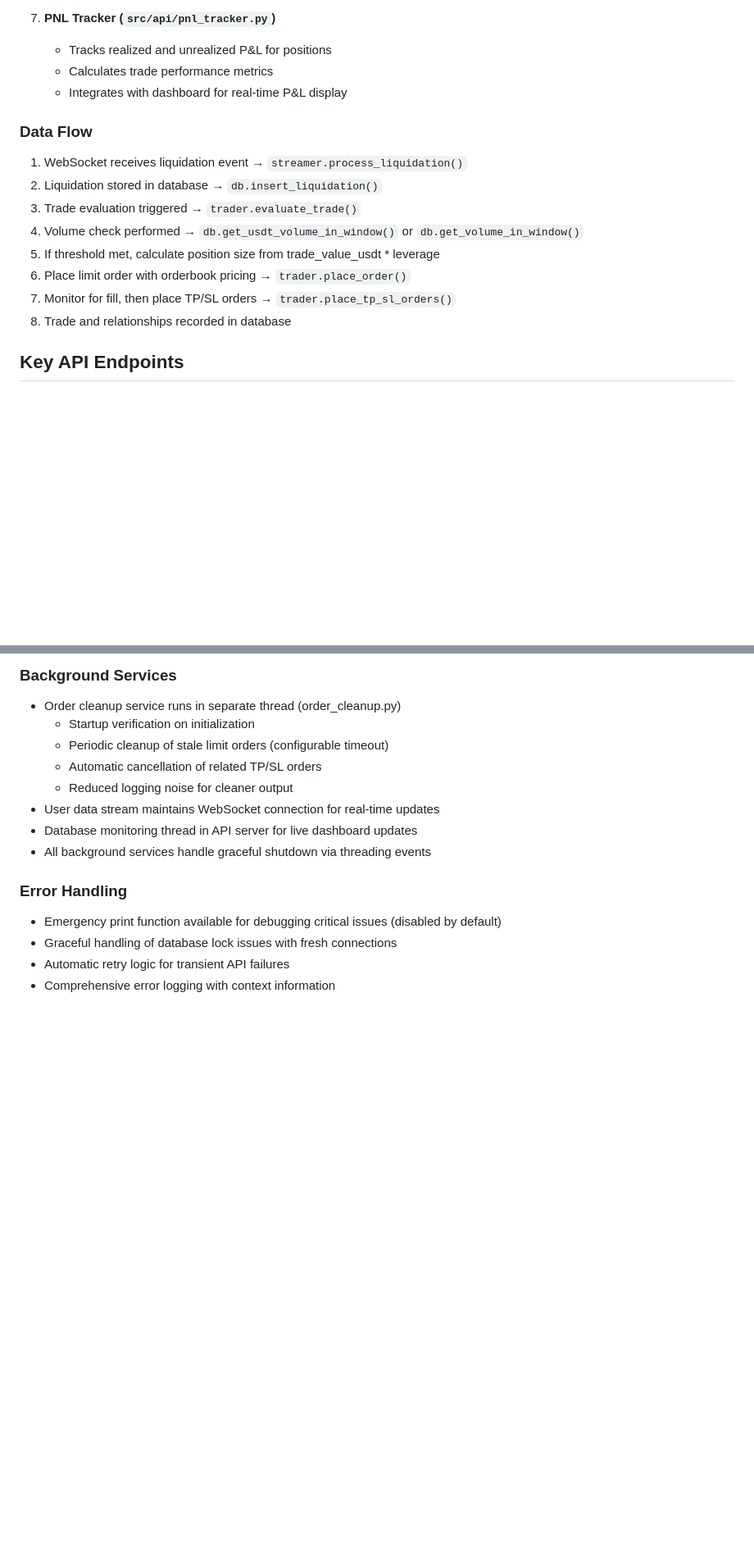
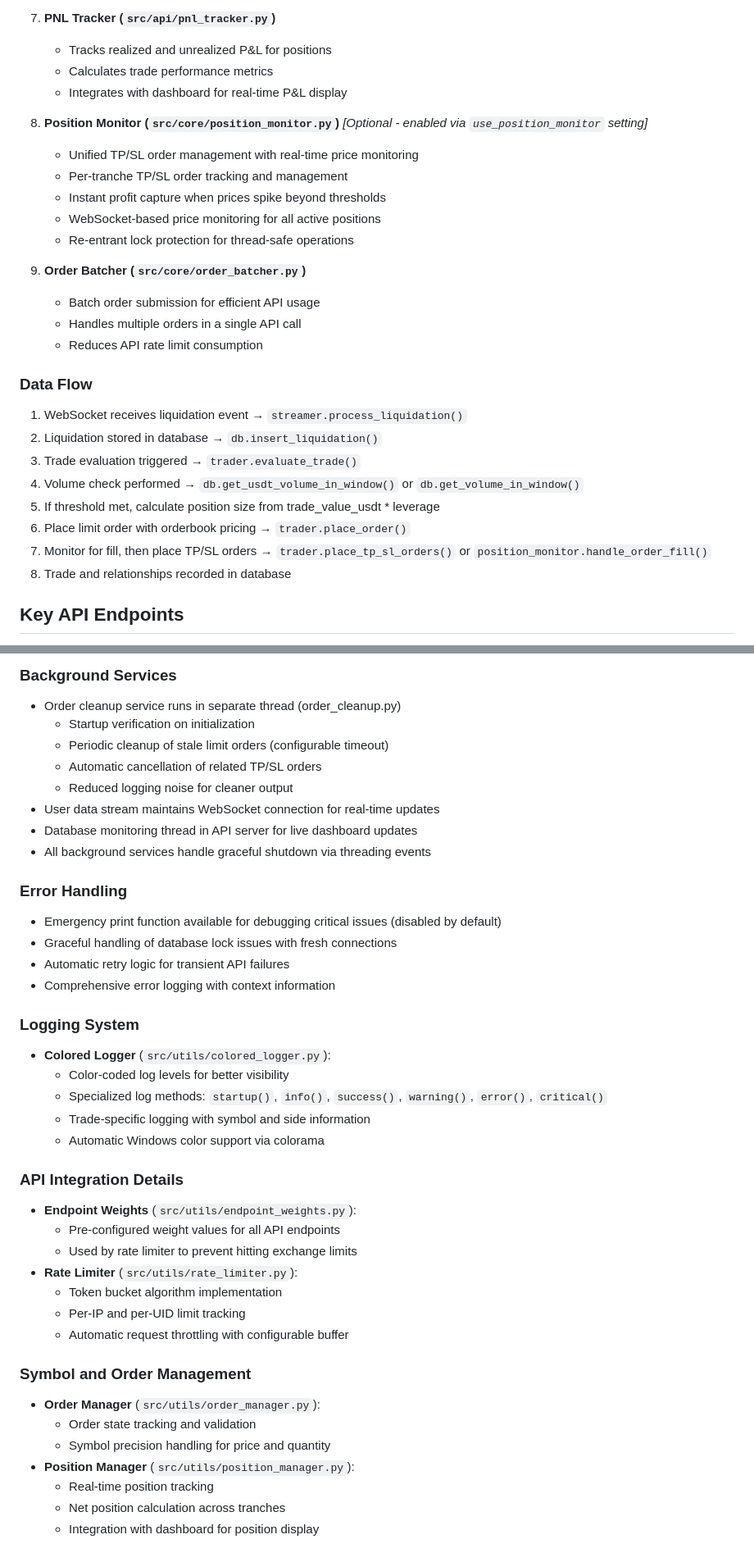
Before and after one commit to virajsoni06/aster_lick_hunter, a Markdown page: CLAUDE.md, 2 parts joined by grey strips. Shown at 82% size. Drawn GitHub-style; blank space fills up the shorter version.

```diff
--- a/CLAUDE.md
+++ b/CLAUDE.md
@@ -260,6 +275,18 @@ The bot is configured through two main files:
    - Calculates trade performance metrics
    - Integrates with dashboard for real-time P&L display
 
+8. **Position Monitor (`src/core/position_monitor.py`)** *[Optional - enabled via `use_position_monitor` setting]*
+   - Unified TP/SL order management with real-time price monitoring
+   - Per-tranche TP/SL order tracking and management
+   - Instant profit capture when prices spike beyond thresholds
+   - WebSocket-based price monitoring for all active positions
+   - Re-entrant lock protection for thread-safe operations
+
+9. **Order Batcher (`src/core/order_batcher.py`)**
+   - Batch order submission for efficient API usage
+   - Handles multiple orders in a single API call
+   - Reduces API rate limit consumption
+
 ### Data Flow
 
 1. WebSocket receives liquidation event → `streamer.process_liquidation()`
@@ -268,7 +295,7 @@ The bot is configured through two main files:
 4. Volume check performed → `db.get_usdt_volume_in_window()` or `db.get_volume_in_window()`
 5. If threshold met, calculate position size from trade_value_usdt * leverage
 6. Place limit order with orderbook pricing → `trader.place_order()`
-7. Monitor for fill, then place TP/SL orders → `trader.place_tp_sl_orders()`
+7. Monitor for fill, then place TP/SL orders → `trader.place_tp_sl_orders()` or `position_monitor.handle_order_fill()`
 8. Trade and relationships recorded in database
 
 ## Key API Endpoints
@@ -399,3 +433,28 @@ The bot implements an intelligent position management system through "tranches":
 - Graceful handling of database lock issues with fresh connections
 - Automatic retry logic for transient API failures
 - Comprehensive error logging with context information
+
+### Logging System
+- **Colored Logger** (`src/utils/colored_logger.py`):
+  - Color-coded log levels for better visibility
+  - Specialized log methods: `startup()`, `info()`, `success()`, `warning()`, `error()`, `critical()`
+  - Trade-specific logging with symbol and side information
+  - Automatic Windows color support via colorama
+
+### API Integration Details
+- **Endpoint Weights** (`src/utils/endpoint_weights.py`):
+  - Pre-configured weight values for all API endpoints
+  - Used by rate limiter to prevent hitting exchange limits
+- **Rate Limiter** (`src/utils/rate_limiter.py`):
+  - Token bucket algorithm implementation
+  - Per-IP and per-UID limit tracking
+  - Automatic request throttling with configurable buffer
+
+### Symbol and Order Management
+- **Order Manager** (`src/utils/order_manager.py`):
+  - Order state tracking and validation
+  - Symbol precision handling for price and quantity
+- **Position Manager** (`src/utils/position_manager.py`):
+  - Real-time position tracking
+  - Net position calculation across tranches
+  - Integration with dashboard for position display
```
Also changed, not shown: other parts of CLAUDE.md (+25 -3 lines).
